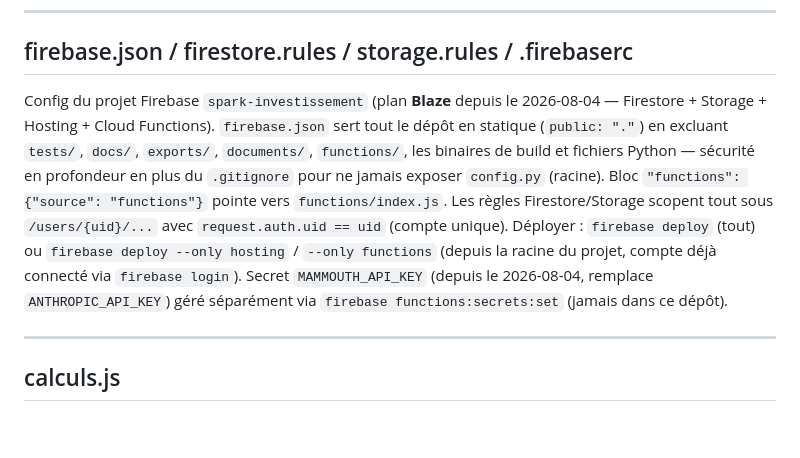
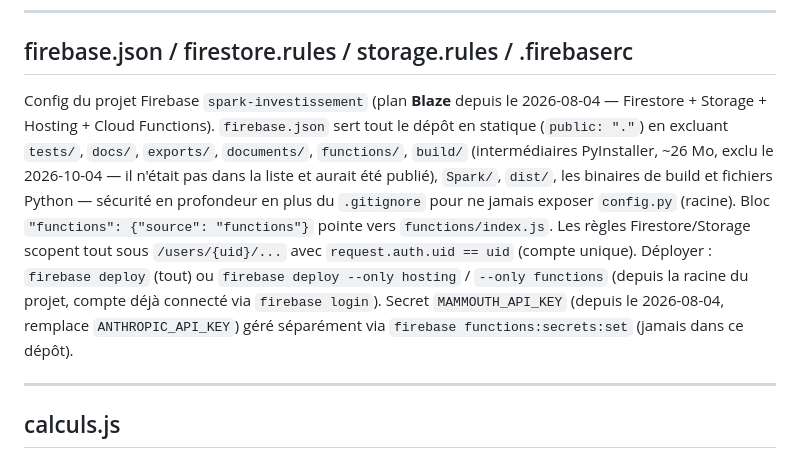
Before and after one commit to dylanpimont18-hub/outil-investissement-immobilier, a Markdown page: CODEBASE_MAP.md, the part around the change. GitHub-like rendering; blank space fills up the shorter version.

Commit message:
docs(map): firebase.json exclut build/
Co-Authored-By: Claude Fable 5.1 <noreply@anthropic.com>

```diff
--- a/CODEBASE_MAP.md
+++ b/CODEBASE_MAP.md
@@ -212,7 +212,7 @@ Bootstrap minimal pour `owned.html` — équivalent, pour le seul module portefe
 ---
 
 ## firebase.json / firestore.rules / storage.rules / .firebaserc
-Config du projet Firebase `spark-investissement` (plan **Blaze** depuis le 2026-08-04 — Firestore + Storage + Hosting + Cloud Functions). `firebase.json` sert tout le dépôt en statique (`public: "."`) en excluant `tests/`, `docs/`, `exports/`, `documents/`, `functions/`, les binaires de build et fichiers Python — sécurité en profondeur en plus du `.gitignore` pour ne jamais exposer `config.py` (racine). Bloc `"functions": {"source": "functions"}` pointe vers `functions/index.js`. Les règles Firestore/Storage scopent tout sous `/users/{uid}/...` avec `request.auth.uid == uid` (compte unique). Déployer : `firebase deploy` (tout) ou `firebase deploy --only hosting` / `--only functions` (depuis la racine du projet, compte déjà connecté via `firebase login`). Secret `MAMMOUTH_API_KEY` (depuis le 2026-08-04, remplace `ANTHROPIC_API_KEY`) géré séparément via `firebase functions:secrets:set` (jamais dans ce dépôt).
+Config du projet Firebase `spark-investissement` (plan **Blaze** depuis le 2026-08-04 — Firestore + Storage + Hosting + Cloud Functions). `firebase.json` sert tout le dépôt en statique (`public: "."`) en excluant `tests/`, `docs/`, `exports/`, `documents/`, `functions/`, `build/` (intermédiaires PyInstaller, ~26 Mo, exclu le 2026-10-04 — il n'était pas dans la liste et aurait été publié), `Spark/`, `dist/`, les binaires de build et fichiers Python — sécurité en profondeur en plus du `.gitignore` pour ne jamais exposer `config.py` (racine). Bloc `"functions": {"source": "functions"}` pointe vers `functions/index.js`. Les règles Firestore/Storage scopent tout sous `/users/{uid}/...` avec `request.auth.uid == uid` (compte unique). Déployer : `firebase deploy` (tout) ou `firebase deploy --only hosting` / `--only functions` (depuis la racine du projet, compte déjà connecté via `firebase login`). Secret `MAMMOUTH_API_KEY` (depuis le 2026-08-04, remplace `ANTHROPIC_API_KEY`) géré séparément via `firebase functions:secrets:set` (jamais dans ce dépôt).
 
 ---
 
```
